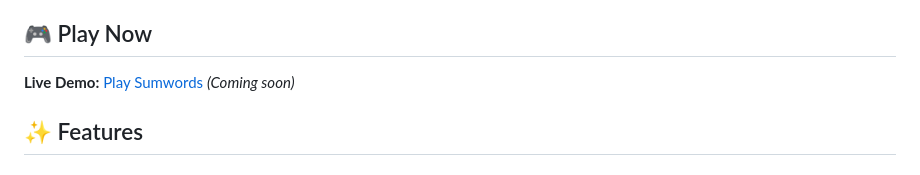
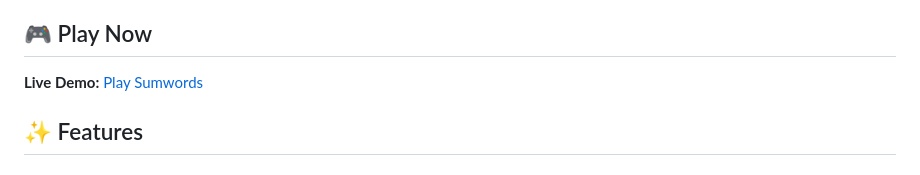
Before and after one commit to TheBIMsider/sumwords, a Markdown page: README.md, the part around the change. Rendered like a GitHub page.

```diff
--- a/README.md
+++ b/README.md
@@ -6,7 +6,7 @@ A constraint-based math puzzle game that combines trivia knowledge with equation
 
 ## 🎮 Play Now
 
-**Live Demo:** [Play Sumwords](https://biminsider.github.io/sumwords/) _(Coming soon)_
+**Live Demo:** [Play Sumwords](https://biminsider.github.io/sumwords/V01)
 
 ## ✨ Features
 
```
